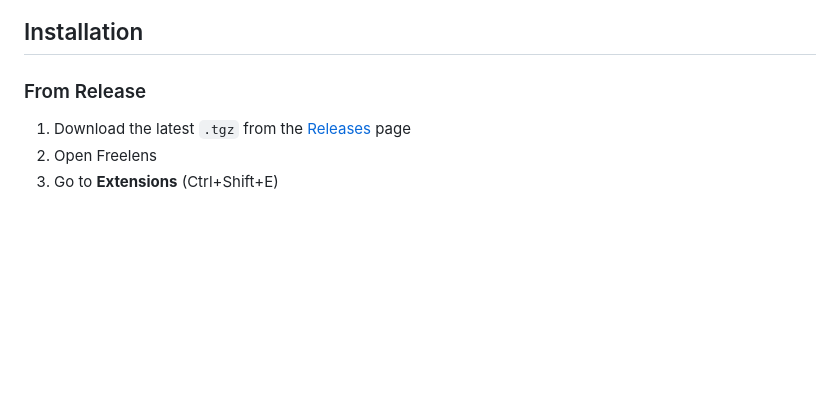
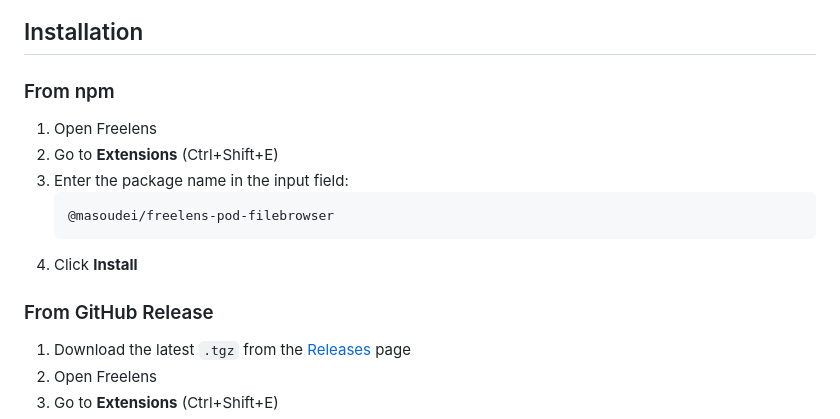
Before and after one commit to masoudei/freelens-pod-filebrowser, a Markdown page: README.md, the part around the change. Rendered like a GitHub page; blank space fills up the shorter version.

Commit message:
Add npm installation instructions to README

````diff
--- a/README.md
+++ b/README.md
@@ -40,7 +40,17 @@ Dedicated full-page file browser with namespace and pod selectors, accessible fr
 
 ## Installation
 
-### From Release
+### From npm
+
+1. Open Freelens
+2. Go to **Extensions** (Ctrl+Shift+E)
+3. Enter the package name in the input field:
+   ```
+   @masoudei/freelens-pod-filebrowser
+   ```
+4. Click **Install**
+
+### From GitHub Release
 
 1. Download the latest `.tgz` from the [Releases](https://github.com/masoudei/freelens-pod-filebrowser/releases) page
 2. Open Freelens
````
